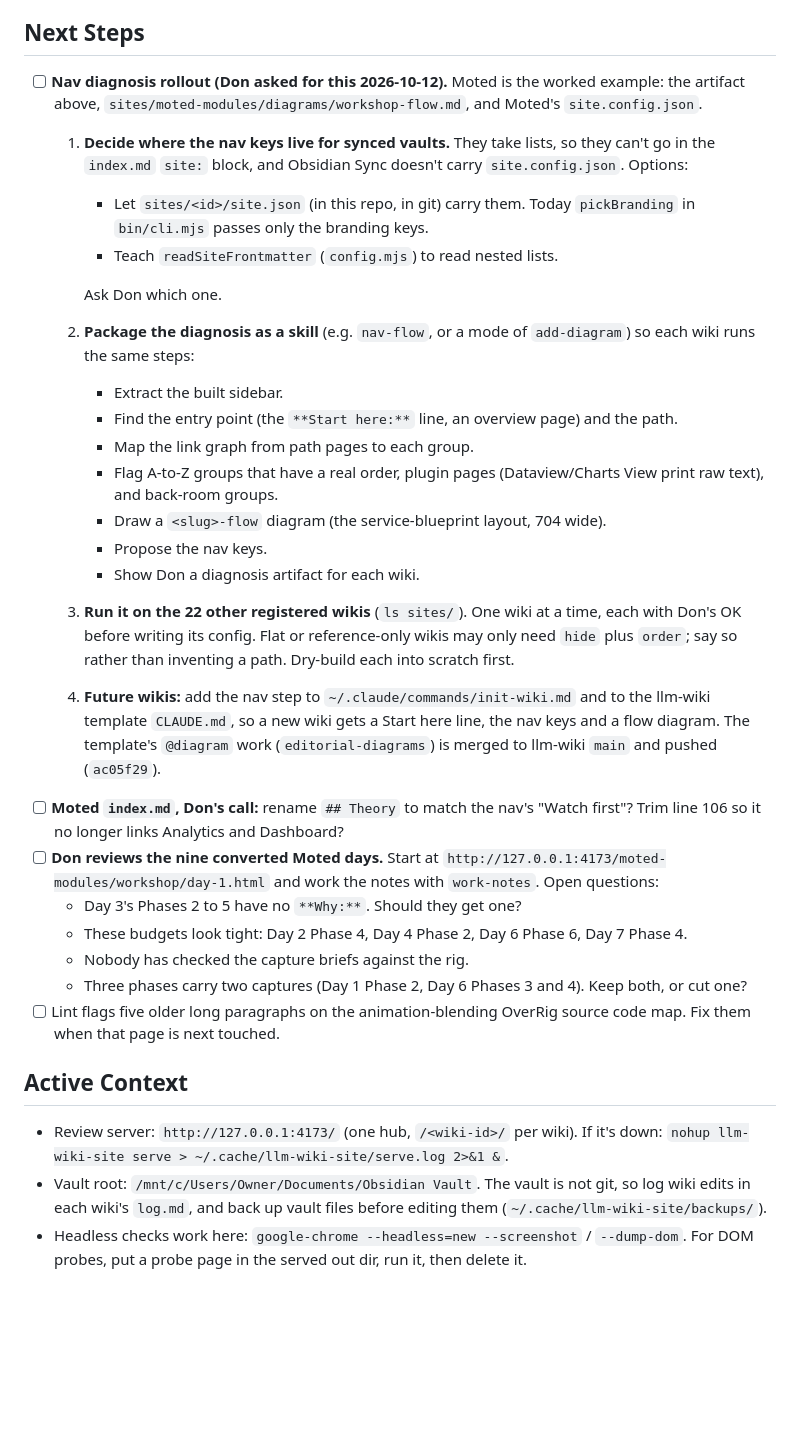
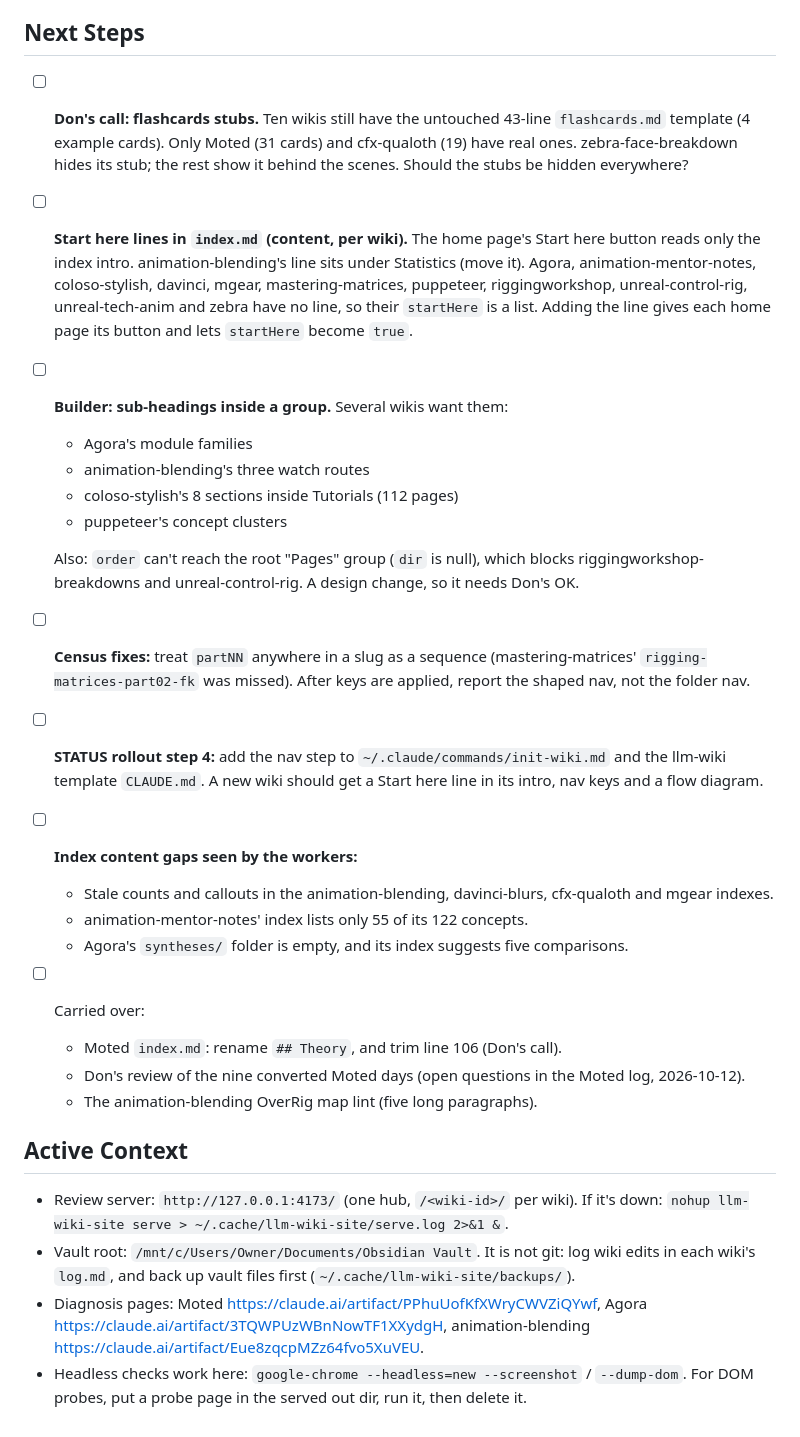
Before and after one commit to mindless-scribbles/llm-wiki-site, a Markdown page: STATUS.md, the part around one of its changes. GitHub-like rendering; blank space fills up the shorter version.

```diff
--- a/STATUS.md
+++ b/STATUS.md
@@ -37,32 +48,29 @@
 
 ## Next Steps
 
-- [ ] **Nav diagnosis rollout (Don asked for this 2026-10-12).** Moted is the worked example: the artifact above, `sites/moted-modules/diagrams/workshop-flow.md`, and Moted's `site.config.json`.
-  1. **Decide where the nav keys live for synced vaults.** They take lists, so they can't go in the `index.md` `site:` block, and Obsidian Sync doesn't carry `site.config.json`. Options:
-     - Let `sites/<id>/site.json` (in this repo, in git) carry them. Today `pickBranding` in `bin/cli.mjs` passes only the branding keys.
-     - Teach `readSiteFrontmatter` (`config.mjs`) to read nested lists.
+- [ ] **Don's call: flashcards stubs.** Ten wikis still have the untouched 43-line `flashcards.md` template (4 example cards). Only Moted (31 cards) and cfx-qualoth (19) have real ones. zebra-face-breakdown hides its stub; the rest show it behind the scenes. Should the stubs be hidden everywhere?
+- [ ] **Start here lines in `index.md` (content, per wiki).** The home page's Start here button reads only the index intro. animation-blending's line sits under Statistics (move it). Agora, animation-mentor-notes, coloso-stylish, davinci, mgear, mastering-matrices, puppeteer, riggingworkshop, unreal-control-rig, unreal-tech-anim and zebra have no line, so their `startHere` is a list. Adding the line gives each home page its button and lets `startHere` become `true`.
+- [ ] **Builder: sub-headings inside a group.** Several wikis want them:
+  - Agora's module families
+  - animation-blending's three watch routes
+  - coloso-stylish's 8 sections inside Tutorials (112 pages)
+  - puppeteer's concept clusters
 
-     Ask Don which one.
-  2. **Package the diagnosis as a skill** (e.g. `nav-flow`, or a mode of `add-diagram`) so each wiki runs the same steps:
-     - Extract the built sidebar.
-     - Find the entry point (the `**Start here:**` line, an overview page) and the path.
-     - Map the link graph from path pages to each group.
-     - Flag A-to-Z groups that have a real order, plugin pages (Dataview/Charts View print raw text), and back-room groups.
-     - Draw a `<slug>-flow` diagram (the service-blueprint layout, 704 wide).
-     - Propose the nav keys.
-     - Show Don a diagnosis artifact for each wiki.
-  3. **Run it on the 22 other registered wikis** (`ls sites/`). One wiki at a time, each with Don's OK before writing its config. Flat or reference-only wikis may only need `hide` plus `order`; say so rather than inventing a path. Dry-build each into scratch first.
-  4. **Future wikis:** add the nav step to `~/.claude/commands/init-wiki.md` and to the llm-wiki template `CLAUDE.md`, so a new wiki gets a Start here line, the nav keys and a flow diagram. The template's `@diagram` work (`editorial-diagrams`) is merged to llm-wiki `main` and pushed (`ac05f29`).
-- [ ] **Moted `index.md`, Don's call:** rename `## Theory` to match the nav's "Watch first"? Trim line 106 so it no longer links Analytics and Dashboard?
-- [ ] **Don reviews the nine converted Moted days.** Start at `http://127.0.0.1:4173/moted-modules/workshop/day-1.html` and work the notes with `work-notes`. Open questions:
-  - Day 3's Phases 2 to 5 have no `**Why:**`. Should they get one?
-  - These budgets look tight: Day 2 Phase 4, Day 4 Phase 2, Day 6 Phase 6, Day 7 Phase 4.
-  - Nobody has checked the capture briefs against the rig.
-  - Three phases carry two captures (Day 1 Phase 2, Day 6 Phases 3 and 4). Keep both, or cut one?
-- [ ] Lint flags five older long paragraphs on the animation-blending OverRig source code map. Fix them when that page is next touched.
+  Also: `order` can't reach the root "Pages" group (`dir` is null), which blocks riggingworkshop-breakdowns and unreal-control-rig. A design change, so it needs Don's OK.
+- [ ] **Census fixes:** treat `partNN` anywhere in a slug as a sequence (mastering-matrices' `rigging-matrices-part02-fk` was missed). After keys are applied, report the shaped nav, not the folder nav.
+- [ ] **STATUS rollout step 4:** add the nav step to `~/.claude/commands/init-wiki.md` and the llm-wiki template `CLAUDE.md`. A new wiki should get a Start here line in its intro, nav keys and a flow diagram.
+- [ ] **Index content gaps seen by the workers:**
+  - Stale counts and callouts in the animation-blending, davinci-blurs, cfx-qualoth and mgear indexes.
+  - animation-mentor-notes' index lists only 55 of its 122 concepts.
+  - Agora's `syntheses/` folder is empty, and its index suggests five comparisons.
+- [ ] Carried over:
+  - Moted `index.md`: rename `## Theory`, and trim line 106 (Don's call).
+  - Don's review of the nine converted Moted days (open questions in the Moted log, 2026-10-12).
+  - The animation-blending OverRig map lint (five long paragraphs).
 
 ## Active Context
 
 - Review server: `http://127.0.0.1:4173/` (one hub, `/<wiki-id>/` per wiki). If it's down: `nohup llm-wiki-site serve > ~/.cache/llm-wiki-site/serve.log 2>&1 &`.
-- Vault root: `/mnt/c/Users/Owner/Documents/Obsidian Vault`. The vault is not git, so log wiki edits in each wiki's `log.md`, and back up vault files before editing them (`~/.cache/llm-wiki-site/backups/`).
+- Vault root: `/mnt/c/Users/Owner/Documents/Obsidian Vault`. It is not git: log wiki edits in each wiki's `log.md`, and back up vault files first (`~/.cache/llm-wiki-site/backups/`).
+- Diagnosis pages: Moted https://claude.ai/artifact/PPhuUofKfXWryCWVZiQYwf, Agora https://claude.ai/artifact/3TQWPUzWBnNowTF1XXydgH, animation-blending https://claude.ai/artifact/Eue8zqcpMZz64fvo5XuVEU.
 - Headless checks work here: `google-chrome --headless=new --screenshot` / `--dump-dom`. For DOM probes, put a probe page in the served out dir, run it, then delete it.
```
Also changed, not shown: other parts of STATUS.md (+33 -22 lines), LESSONS.md (+6 -0 lines).
